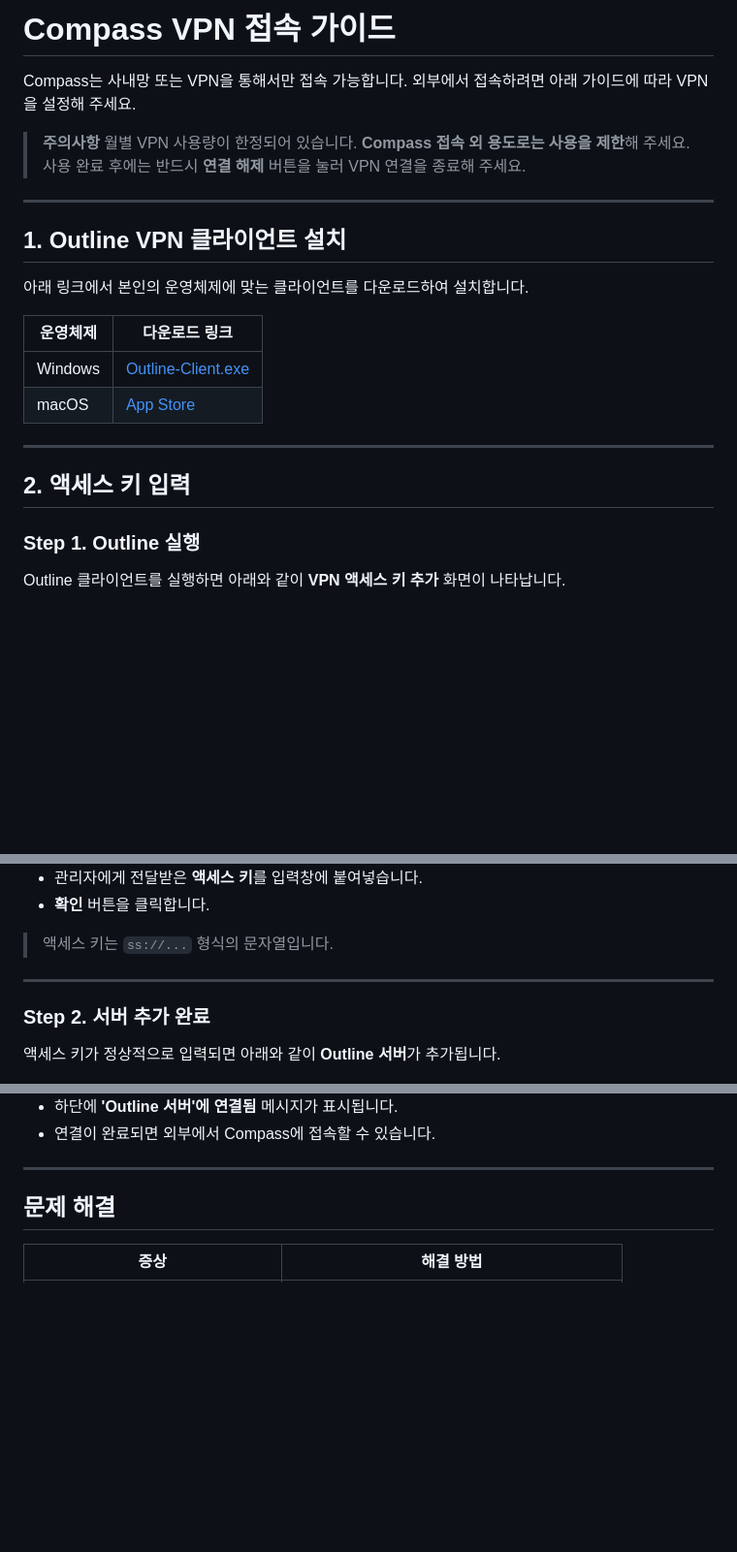
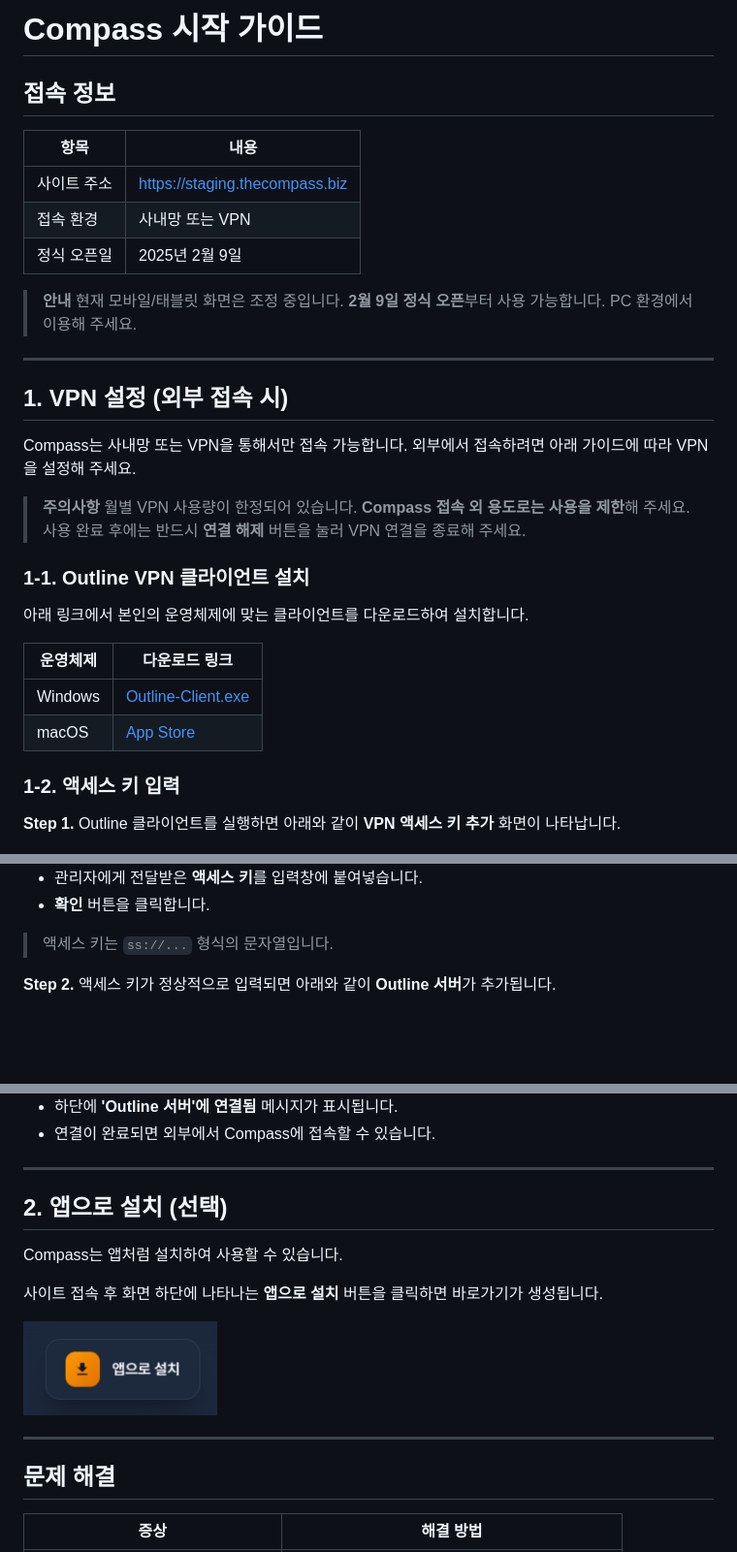
Before and after one commit to fntimes/docs, a Markdown page: compass/getting-started.md, 3 parts joined by grey strips. Shown at 97% size. Rendered like a GitHub page; pictures changed too: compass/images/pwa-install.png (added); blank space fills up the shorter version.

Commit message:
docs: VPN 가이드를 시작 가이드로 확장
- vpn-guide.md → getting-started.md 이름 변경
- 접속 정보 섹션 추가 (사이트 주소, 정식 오픈일)
- 모바일/태블릿 안내 추가 (2월 9일부터 사용 가능)
- PWA 앱 설치 방법 추가

Co-Authored-By: Claude Opus 4.5 <noreply@anthropic.com>

```diff
--- a/compass/vpn-guide.md
+++ b/compass/getting-started.md
@@ -1,4 +1,20 @@
-# Compass VPN 접속 가이드
+# Compass 시작 가이드
+
+## 접속 정보
+
+| 항목 | 내용 |
+|-----|------|
+| 사이트 주소 | https://staging.thecompass.biz |
+| 접속 환경 | 사내망 또는 VPN |
+| 정식 오픈일 | 2025년 2월 9일 |
+
+> **안내**
+> 현재 모바일/태블릿 화면은 조정 중입니다. **2월 9일 정식 오픈**부터 사용 가능합니다.
+> PC 환경에서 이용해 주세요.
+
+---
+
+## 1. VPN 설정 (외부 접속 시)
 
 Compass는 사내망 또는 VPN을 통해서만 접속 가능합니다. 외부에서 접속하려면 아래 가이드에 따라 VPN을 설정해 주세요.
 
@@ -6,9 +22,7 @@ Compass는 사내망 또는 VPN을 통해서만 접속 가능합니다. 외부
 > 월별 VPN 사용량이 한정되어 있습니다. **Compass 접속 외 용도로는 사용을 제한**해 주세요.
 > 사용 완료 후에는 반드시 **연결 해제** 버튼을 눌러 VPN 연결을 종료해 주세요.
 
----
-
-## 1. Outline VPN 클라이언트 설치
+### 1-1. Outline VPN 클라이언트 설치
 
 아래 링크에서 본인의 운영체제에 맞는 클라이언트를 다운로드하여 설치합니다.
 
@@ -17,13 +31,9 @@ Compass는 사내망 또는 VPN을 통해서만 접속 가능합니다. 외부
 | Windows | [Outline-Client.exe](https://s3.amazonaws.com/outline-releases/client/windows/stable/Outline-Client.exe) |
 | macOS | [App Store](https://apps.apple.com/app/outline-app/id1356178125) |
 
----
+### 1-2. 액세스 키 입력
 
-## 2. 액세스 키 입력
-
-### Step 1. Outline 실행
-
-Outline 클라이언트를 실행하면 아래와 같이 **VPN 액세스 키 추가** 화면이 나타납니다.
+**Step 1.** Outline 클라이언트를 실행하면 아래와 같이 **VPN 액세스 키 추가** 화면이 나타납니다.
 
 <img src="images/vpn-step-1.png" width="300" alt="Step 1 - 액세스 키 입력 화면">
 
@@ -32,11 +42,7 @@ Outline 클라이언트를 실행하면 아래와 같이 **VPN 액세스 키 추
 
 > 액세스 키는 `ss://...` 형식의 문자열입니다.
 
----
-
-### Step 2. 서버 추가 완료
-
-액세스 키가 정상적으로 입력되면 아래와 같이 **Outline 서버**가 추가됩니다.
+**Step 2.** 액세스 키가 정상적으로 입력되면 아래와 같이 **Outline 서버**가 추가됩니다.
 
 <img src="images/vpn-step-2.png" width="300" alt="Step 2 - 서버 추가 완료">
 
@@ -53,6 +55,16 @@ Outline 클라이언트를 실행하면 아래와 같이 **VPN 액세스 키 추
 
 - 하단에 **'Outline 서버'에 연결됨** 메시지가 표시됩니다.
 - 연결이 완료되면 외부에서 Compass에 접속할 수 있습니다.
+
+---
+
+## 2. 앱으로 설치 (선택)
+
+Compass는 앱처럼 설치하여 사용할 수 있습니다.
+
+사이트 접속 후 화면 하단에 나타나는 **앱으로 설치** 버튼을 클릭하면 바로가기가 생성됩니다.
+
+<img src="images/pwa-install.png" width="200" alt="앱으로 설치 버튼">
 
 ---
 
```
Also changed, not shown: other parts of compass/getting-started.md (+2 -6 lines), 1 other file.
